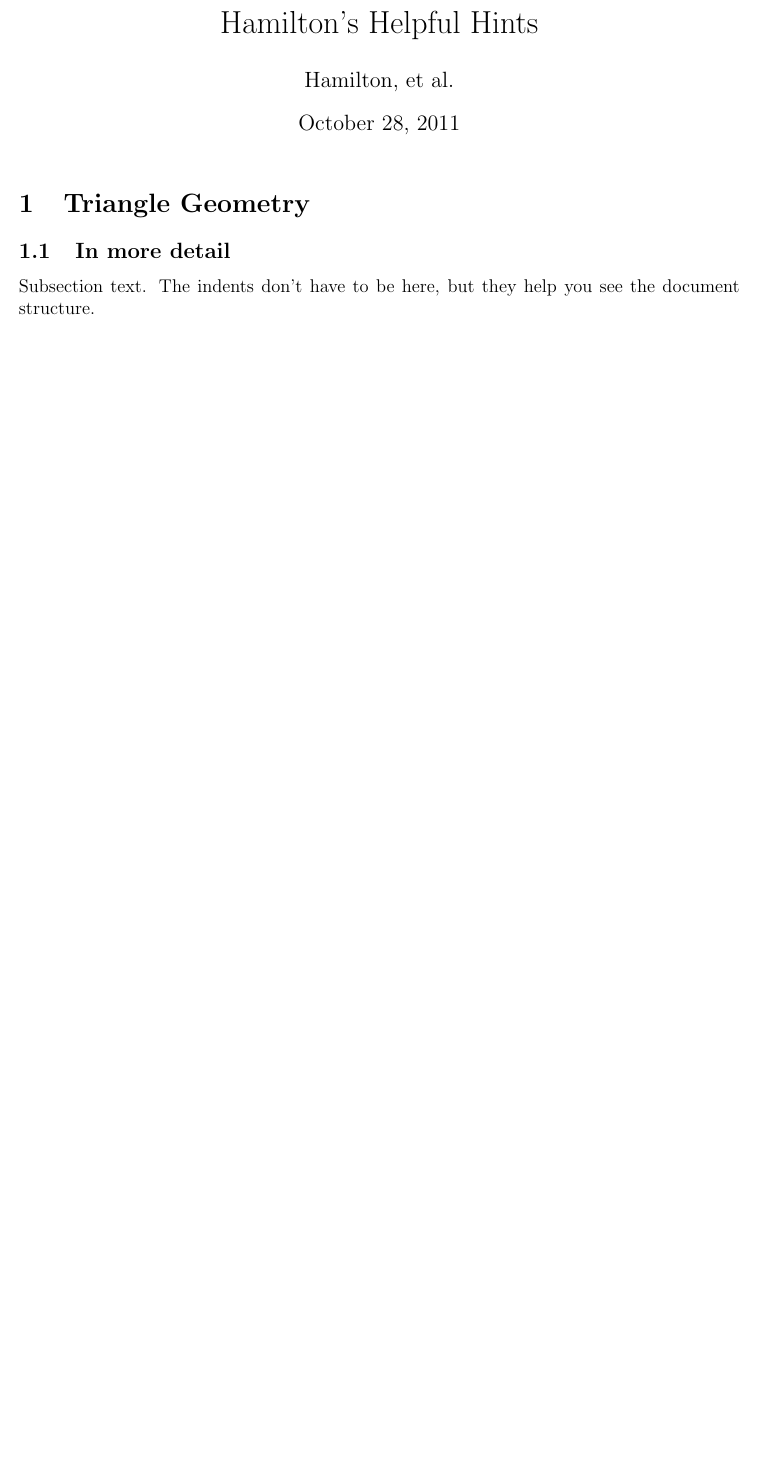
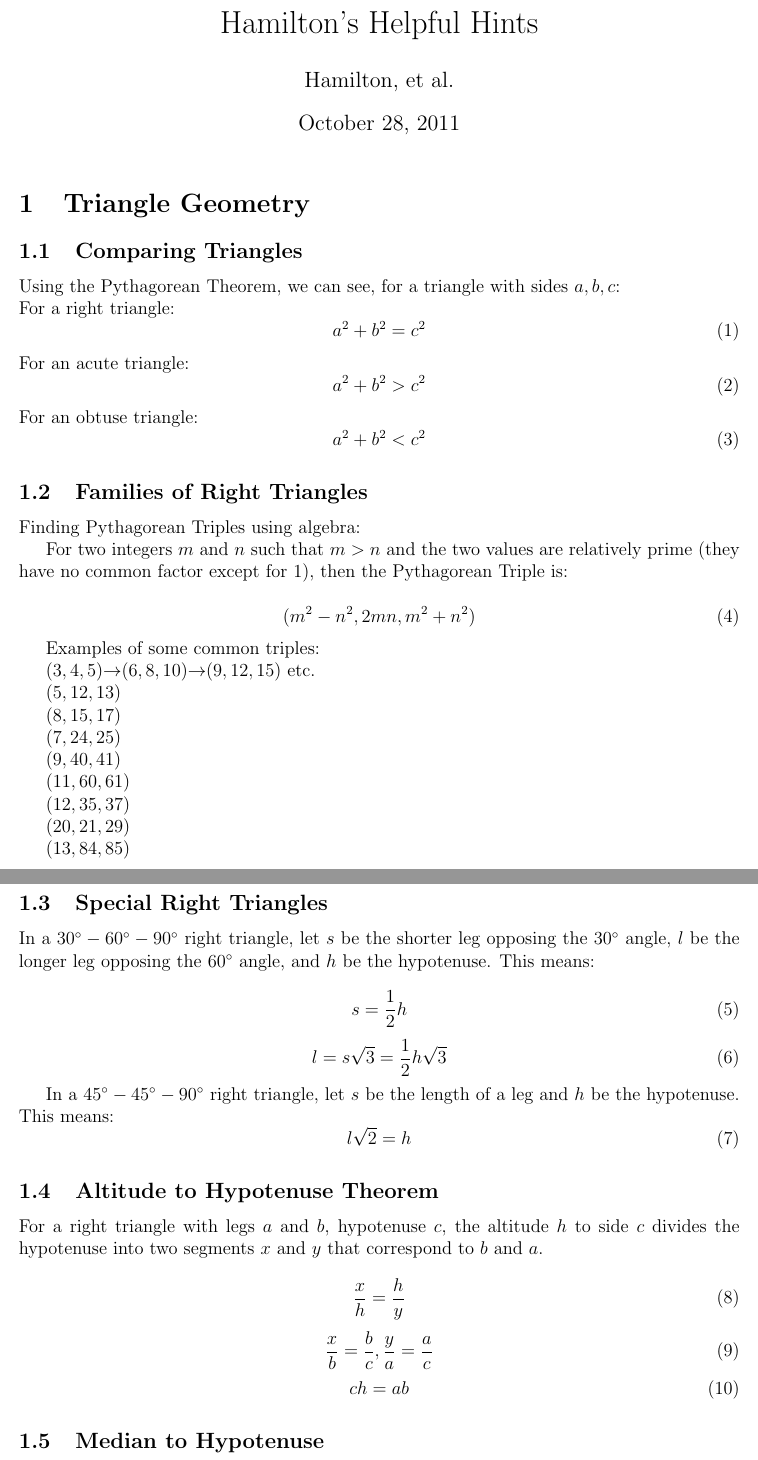
Before and after one commit to thomasrussellmurphy/mssm_tex_stuff, a LaTeX document (Math Team/Hamilton's.tex): part of the page before the commit and two parts of pages 1 and 2 of 3 after it, the two joined at a grey line, cut so that both start at the same text, the shorter picture padded with empty space. Compiled offline with pdfLaTeX.

Commit message:
Math Team: Working through triangles on Hamilton's. No where close to done.

```diff
--- a/Math Team/Hamilton's.tex
+++ b/Math Team/Hamilton's.tex
@@ -9,6 +9,77 @@
 \begin{document}
 \maketitle
 \section{Triangle Geometry}
-     \subsection{In more detail}\label{sec:subsectionmoredetail}
-          Subsection text. The indents don’t have to be here,
-          but they help you see the document structure.
+	 \subsection{Comparing Triangles}\label{sec:using the Pythagorean Theorem}
+		Using the Pythagorean Theorem, we can see, for a triangle with sides $a, b, c$: \\
+		For a right triangle:
+		\begin{equation}
+		 	a^2+b^2 = c^2
+		\end{equation}
+		For an acute triangle:
+		\begin{equation}
+			a^2+b^2 > c^2
+		\end{equation}
+		For an obtuse triangle:
+		\begin{equation}
+			a^2+b^2 < c^2
+		\end{equation}
+
+	 \subsection{Families of Right Triangles}\label{sec: families of right triangles}
+		Finding Pythagorean Triples using algebra:
+
+		For two integers $m$ and $n$ such that $m > n$ and the two values are relatively prime (they have no common factor except for 1), then the Pythagorean Triple is:
+
+		\begin{equation}\label{sec: method of forming Pythagorean Triples}
+			(m^2 - n^2, 2mn, m^2 + n^2)
+		\end{equation}
+
+		Examples of some common triples:
+
+		$(3, 4, 5) {\rightarrow} (6, 8, 10) {\rightarrow} (9, 12, 15)$ etc.
+
+		$(5, 12, 13)$
+
+		$(8, 15, 17)$
+
+		$(7, 24, 25)$
+
+		$(9, 40, 41)$
+
+		$(11, 60, 61)$
+
+		$(12, 35, 37)$
+
+		$(20, 21, 29)$
+
+		$(13, 84, 85)$
+
+	\subsection{Special Right Triangles}\label{sec: patterns in special right triangles}
+
+		In a $30^{\circ}-60^{\circ}-90^{\circ}$ right triangle, let $s$ be the shorter leg opposing the $30^{\circ}$ angle, $l$ be the longer leg opposing the $60^{\circ}$ angle, and $h$ be the hypotenuse. This means:
+
+		\begin{equation}
+			s = \frac{1}{2}h
+		\end{equation}
+		\begin{equation}
+			l = s\sqrt{3} = \frac{1}{2}h\sqrt{3}
+		\end{equation}
+
+		In a $45^{\circ}-45^{\circ}-90^{\circ}$ right triangle, let $s$ be the length of a leg and $h$ be the hypotenuse. This means:
+		\begin{equation}
+			l\sqrt{2} = h
+		\end{equation}
+
+
+	\subsection{Altitude to Hypotenuse Theorem}\label{sec: altitude to hypotenuse theorem}
+		For a right triangle with legs $a$ and $b$, hypotenuse $c$, the altitude $h$ to side $c$ divides the hypotenuse into two segments $x$ and $y$ that correspond to $b$ and $a$. \\
+		\begin{equation}\label{sec: eqn:similarity relations 1}
+			\frac{x}{h} = \frac{h}{y}
+		\end{equation}
+		\begin{equation}\label{sec: eqn:similarity relations 2}
+			\frac{x}{b} = \frac{b}{c}, \frac{y}{a} = \frac{a}{c}
+		\end{equation}
+		\begin{equation}\label{sec: eqn:similarity relations 3}
+			ch = ab
+		\end{equation}
+
+	\subsection{Median to Hypotenuse}\label{sec: median to hypotenuse}
```
Also changed, not shown: Math Team/Hamilton's.tex (57 more changed lines).
